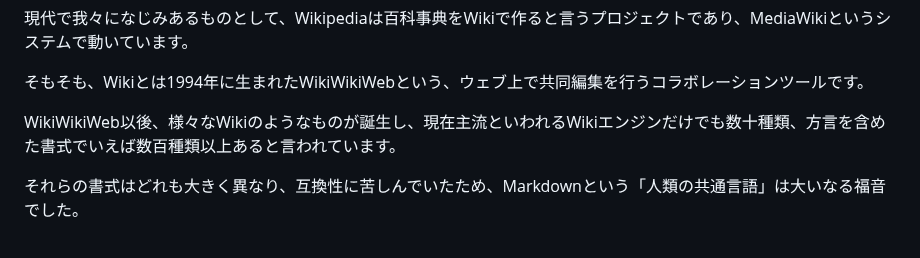
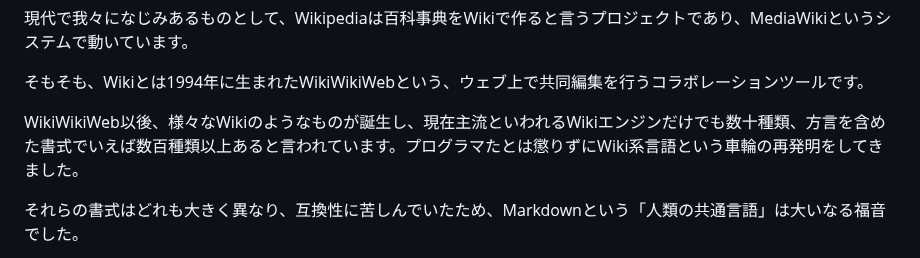
Before and after one commit to erukiti/vivliostyle-techbook-starter, a Markdown page: src/chap-markdown.md, the part around the change. Drawn GitHub-style.

Commit message:
Wikiに関する説明を追加し、プログラマたちのWiki系言語の再発明について言及しました。

```diff
--- a/src/chap-markdown.md
+++ b/src/chap-markdown.md
@@ -294,7 +294,7 @@ UNIXのman（マニュアル）でも使われるroffや、さらにその前、
 
 そもそも、Wikiとは1994年に生まれたWikiWikiWebという、ウェブ上で共同編集を行うコラボレーションツールです。
 
-WikiWikiWeb以後、様々なWikiのようなものが誕生し、現在主流といわれるWikiエンジンだけでも数十種類、方言を含めた書式でいえば数百種類以上あると言われています。
+WikiWikiWeb以後、様々なWikiのようなものが誕生し、現在主流といわれるWikiエンジンだけでも数十種類、方言を含めた書式でいえば数百種類以上あると言われています。プログラマたとは懲りずにWiki系言語という車輪の再発明をしてきました。
 
 それらの書式はどれも大きく異なり、互換性に苦しんでいたため、Markdownという「人類の共通言語」は大いなる福音でした。
 
```
